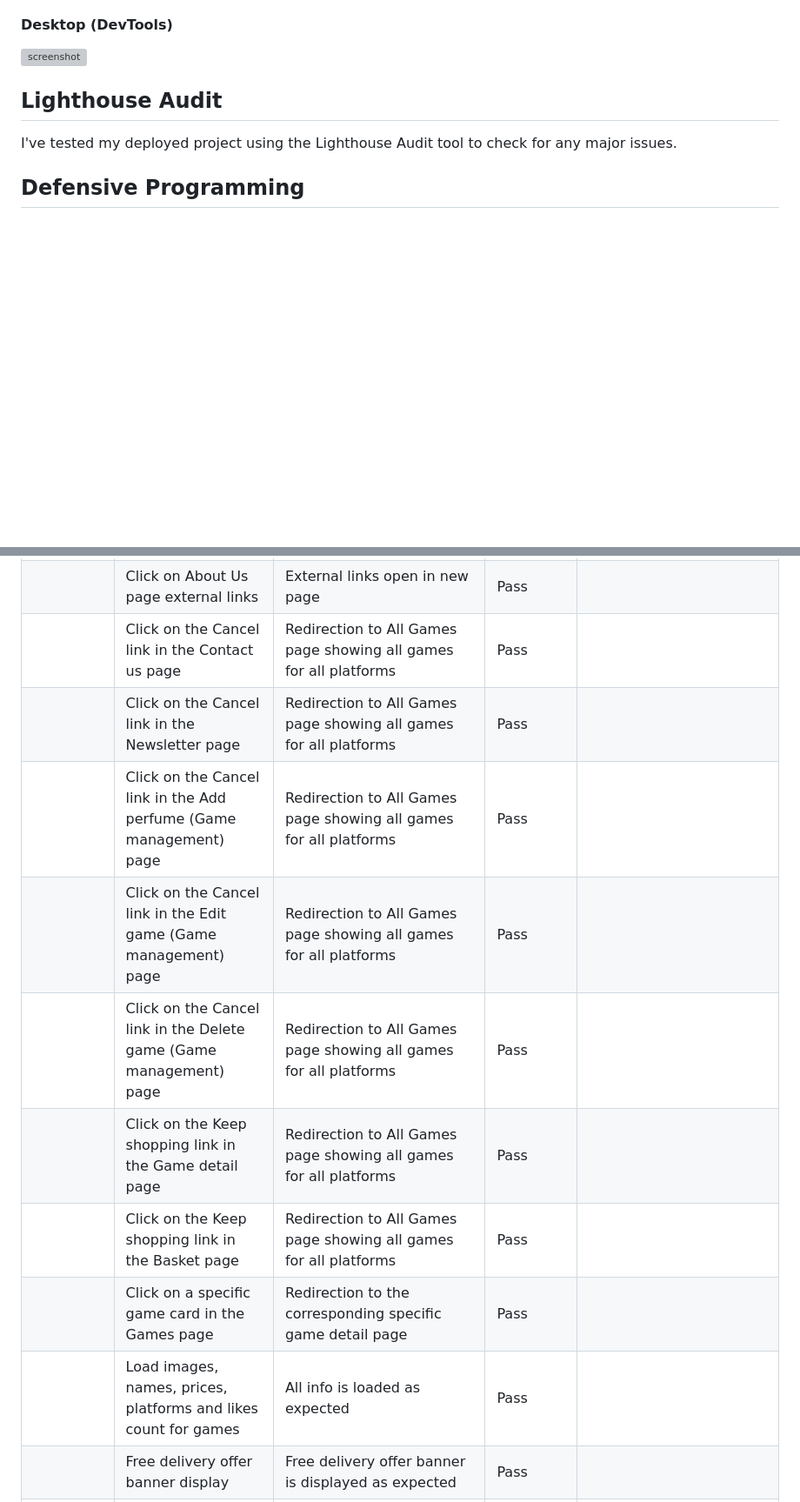
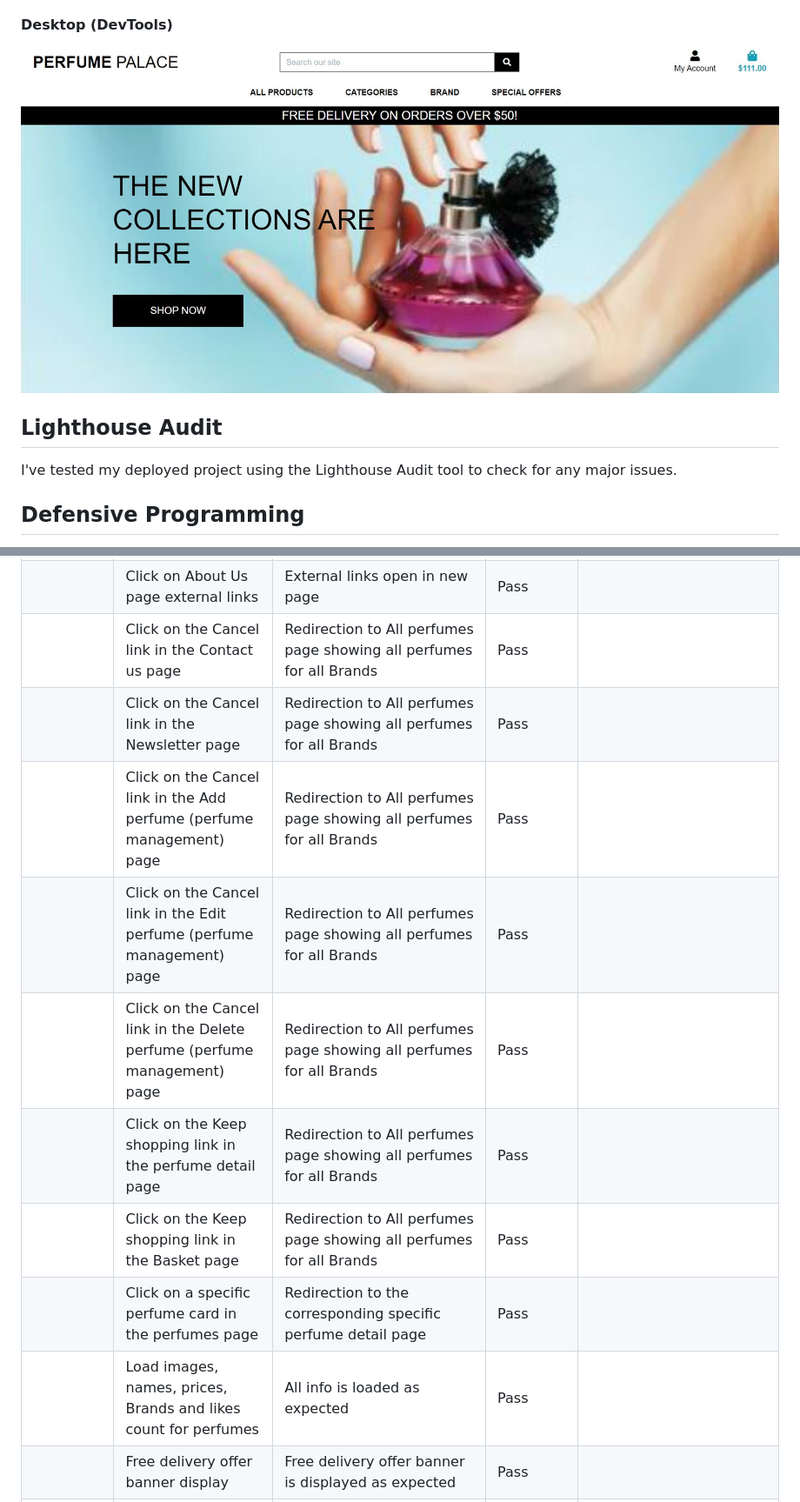
Before and after one commit to Melhefnawi/Perfume-palace, a Markdown page: TEST.md, 2 parts joined by grey strips. Shown: that part at 87% size. Rendered like a GitHub page; pictures changed too: media/Deck-top-view-01.JPG (added); blank space fills up the shorter version; grey boxes are pictures that could not be loaded.

```diff
--- a/TEST.md
+++ b/TEST.md
@@ -62,7 +69,7 @@ I've tested my deployed project on multiple devices to check for responsiveness
 
 #### Desktop (DevTools)
 
-![screenshot](documentation/responsive-desktop.png)
+![screenshot](media/Deck-top-view-01.JPG)
 
 
 
@@ -87,15 +94,15 @@ Defensive programming was manually tested with the below user acceptance testing
 | | Click on About Us link in navbar | Redirection to About Us page | Pass | |
 | | Click on About Us link in footer | Redirection to About Us page | Pass | |
 | | Click on About Us page external links | External links open in new page | Pass |
-| | Click on the Cancel link in the Contact us page | Redirection to All Games page showing all games for all platforms | Pass | |
-| | Click on the Cancel link in the Newsletter page | Redirection to All Games page showing all games for all platforms | Pass | |
-| | Click on the Cancel link in the Add perfume (Game management) page | Redirection to All Games page showing all games for all platforms | Pass | |
-| | Click on the Cancel link in the Edit game (Game management) page | Redirection to All Games page showing all games for all platforms | Pass | |
-| | Click on the Cancel link in the Delete game (Game management) page | Redirection to All Games page showing all games for all platforms | Pass | |
-| | Click on the Keep shopping link in the Game detail page | Redirection to All Games page showing all games for all platforms | Pass | |
-| | Click on the Keep shopping link in the Basket page | Redirection to All Games page showing all games for all platforms | Pass | |
-| | Click on a specific game card in the Games page | Redirection to the corresponding specific game detail page | Pass | |
-| | Load images, names, prices, platforms and likes count for games | All info is loaded as expected | Pass | |
+| | Click on the Cancel link in the Contact us page | Redirection to All perfumes page showing all perfumes for all Brands | Pass | |
+| | Click on the Cancel link in the Newsletter page | Redirection to All perfumes page showing all perfumes for all Brands | Pass | |
+| | Click on the Cancel link in the Add perfume (perfume management) page | Redirection to All perfumes page showing all perfumes for all Brands | Pass | |
+| | Click on the Cancel link in the Edit perfume (perfume management) page | Redirection to All perfumes page showing all perfumes for all Brands | Pass | |
+| | Click on the Cancel link in the Delete perfume (perfume management) page | Redirection to All perfumes page showing all perfumes for all Brands | Pass | |
+| | Click on the Keep shopping link in the perfume detail page | Redirection to All perfumes page showing all perfumes for all Brands | Pass | |
+| | Click on the Keep shopping link in the Basket page | Redirection to All perfumes page showing all perfumes for all Brands | Pass | |
+| | Click on a specific perfume card in the perfumes page | Redirection to the corresponding specific perfume detail page | Pass | |
+| | Load images, names, prices, Brands and likes count for perfumes | All info is loaded as expected | Pass | |
 | | Free delivery offer banner display | Free delivery offer banner is displayed as expected | Pass | |
 | | Sort by bar display and functionality | Sort by bar is displayed as expected and functionality works as expected | Pass | |
 | | Logged in as Superuser | Edit and Delete buttons will show | Pass | |
```
Also changed, not shown: other parts of TEST.md (+77 -74 lines), media/lpad-view-01.JPG (added), media/mobile-view-01.JPG (added).
